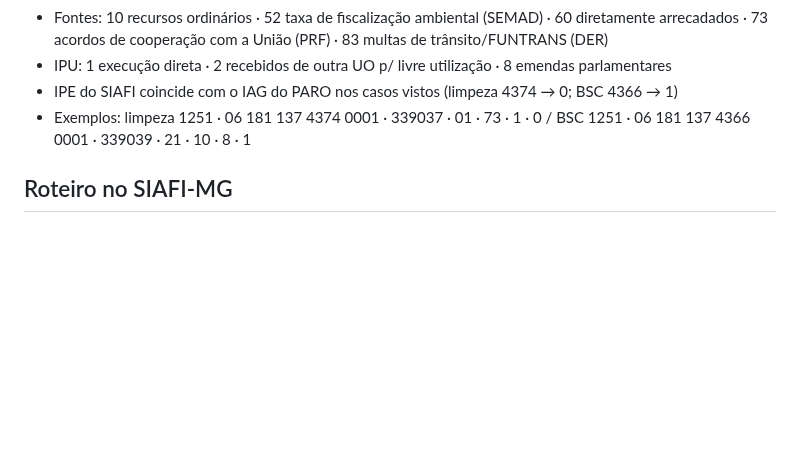
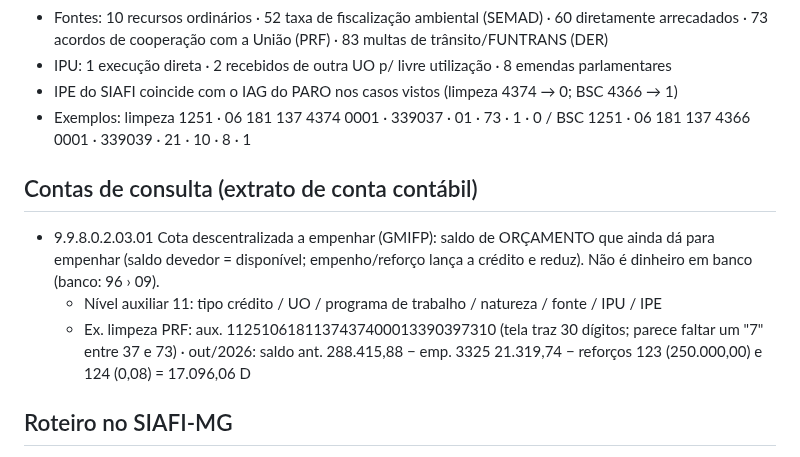
Before and after one commit to reginaldodasilvaaraujo1986-collab/Repositorio-Claude, a Markdown page: CLAUDE.md, the part around the change. Rendered like a GitHub page; blank space fills up the shorter version.

Commit message:
CLAUDE.md: conta 9.9.8.0.2.03.01 (cota a empenhar)
Co-Authored-By: Claude Opus 5.5 <noreply@anthropic.com>
Claude-Session: https://claude.ai/code/session_017WkAoUekkvr4DuFbwx2atn

```diff
--- a/CLAUDE.md
+++ b/CLAUDE.md
@@ -51,6 +51,12 @@ Linha do SIAFI: UO · função subfunção programa P/A C/A · natureza · item
 - IPE do SIAFI coincide com o IAG do PARO nos casos vistos (limpeza 4374 → 0; BSC 4366 → 1)
 - Exemplos: limpeza 1251 · 06 181 137 4374 0001 · 339037 · 01 · 73 · 1 · 0 / BSC 1251 · 06 181 137 4366 0001 · 339039 · 21 · 10 · 8 · 1
 
+## Contas de consulta (extrato de conta contábil)
+
+- 9.9.8.0.2.03.01 Cota descentralizada a empenhar (GMIFP): saldo de ORÇAMENTO que ainda dá para empenhar (saldo devedor = disponível; empenho/reforço lança a crédito e reduz). Não é dinheiro em banco (banco: 96 › 09).
+  - Nível auxiliar 11: tipo crédito / UO / programa de trabalho / natureza / fonte / IPU / IPE
+  - Ex. limpeza PRF: aux. 1125106181137437400013390397310 (tela traz 30 dígitos; parece faltar um "7" entre 37 e 73) · out/2026: saldo ant. 288.415,88 − emp. 3325 21.319,74 − reforços 123 (250.000,00) e 124 (0,08) = 17.096,06 D
+
 ## Roteiro no SIAFI-MG
 
 - Empenho / liquidação / anulação: nav. 51 › 01 (empenho), 51 › 04 (liquidação), 51 › 05 (anulação de liquidado)
```
